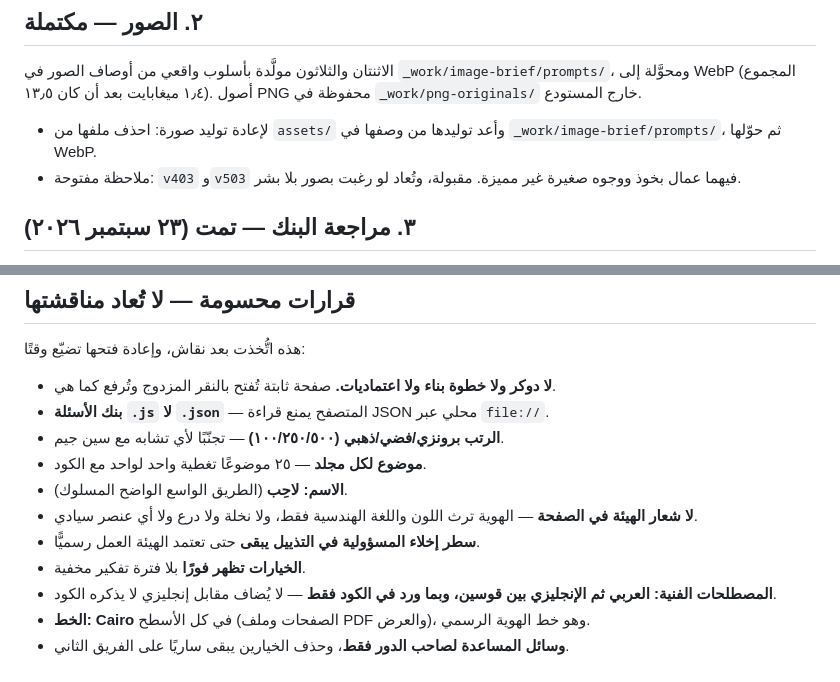
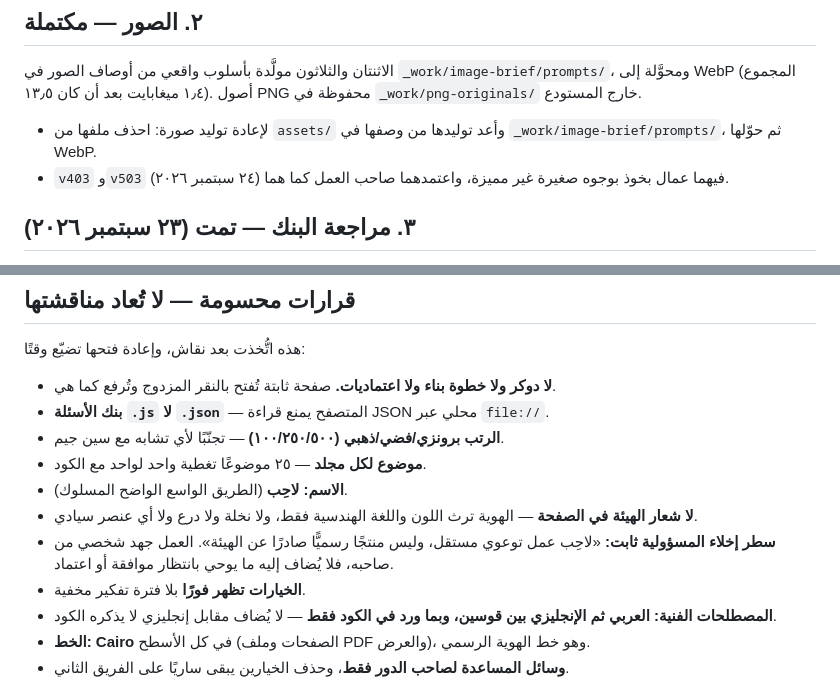
Before and after one commit to Ghazi-Ai/lahib, a Markdown page: TODO.md, 2 parts joined by grey strips. Drawn GitHub-style.

Commit message:
سطر إخلاء المسؤولية ثابت بلا ما يوحي بانتظار موافقة، واعتماد الصور كما هي

```diff
--- a/TODO.md
+++ b/TODO.md
@@ -35,7 +35,7 @@
 (المجموع ١٫٤ ميغابايت بعد أن كان ١٣٫٥). أصول PNG محفوظة في `_work/png-originals/` خارج المستودع.
 
 - لإعادة توليد صورة: احذف ملفها من `assets/` وأعد توليدها من وصفها في `_work/image-brief/prompts/`، ثم حوّلها WebP.
-- ملاحظة مفتوحة: `v403` و`v503` فيهما عمال بخوذ ووجوه صغيرة غير مميزة. مقبولة، وتُعاد لو رغبت بصور بلا بشر.
+- `v403` و`v503` فيهما عمال بخوذ بوجوه صغيرة غير مميزة، واعتمدهما صاحب العمل كما هما (٢٤ سبتمبر ٢٠٢٦).
 
 ## ٣. مراجعة البنك — تمت (٢٣ سبتمبر ٢٠٢٦)
 
@@ -84,7 +84,7 @@ git add -A && git commit -m "وصف التغيير" && git push
 - **موضوع لكل مجلد** — ٢٥ موضوعًا تغطية واحد لواحد مع الكود.
 - **الاسم: لاحِب** (الطريق الواسع الواضح المسلوك).
 - **لا شعار الهيئة في الصفحة** — الهوية ترث اللون واللغة الهندسية فقط، ولا نخلة ولا درع ولا أي عنصر سيادي.
-- **سطر إخلاء المسؤولية في التذييل يبقى** حتى تعتمد الهيئة العمل رسميًّا.
+- **سطر إخلاء المسؤولية ثابت:** «لاحِب عمل توعوي مستقل، وليس منتجًا رسميًّا صادرًا عن الهيئة». العمل جهد شخصي من صاحبه، فلا يُضاف إليه ما يوحي بانتظار موافقة أو اعتماد.
 - **الخيارات تظهر فورًا** بلا فترة تفكير مخفية.
 - **المصطلحات الفنية: العربي ثم الإنجليزي بين قوسين، وبما ورد في الكود فقط** — لا يُضاف مقابل إنجليزي لا يذكره الكود.
 - **الخط: Cairo** في كل الأسطح (الصفحات وملف PDF والعرض)، وهو خط الهوية الرسمي.
```
Also changed, not shown: AGENTS.md (+1 -1 lines).
